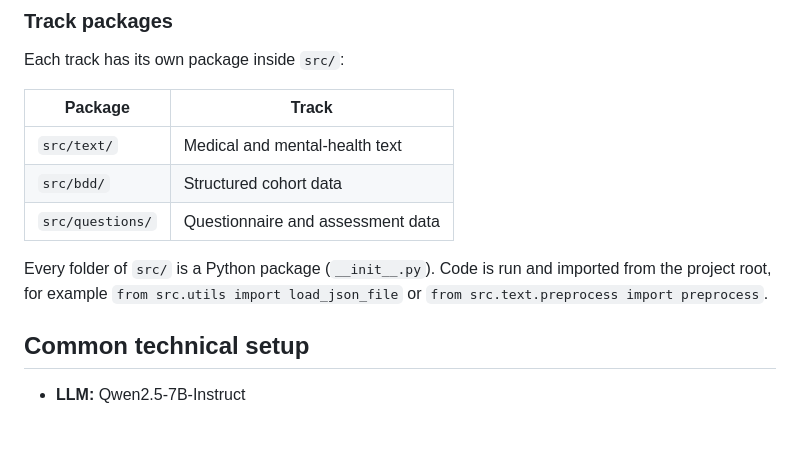
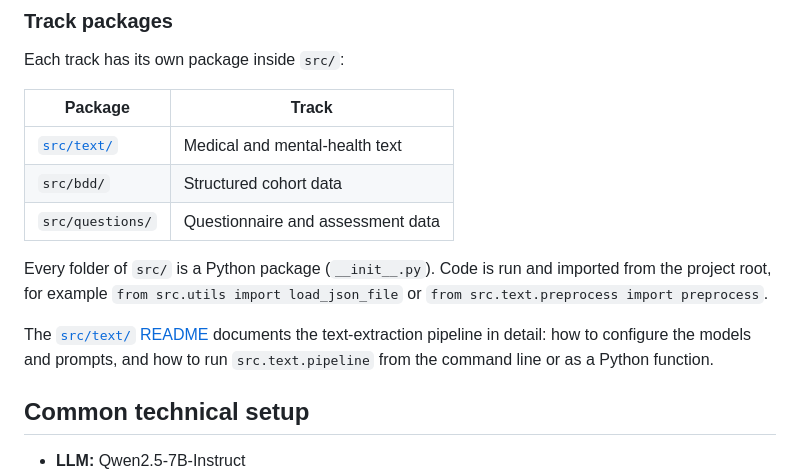
Before and after one commit to Nushrat-Jahan/MedOnto, a Markdown page: README.md, the part around the change. Drawn GitHub-style; blank space fills up the shorter version.

```diff
--- a/README.md
+++ b/README.md
@@ -71,13 +71,17 @@ Each track has its own package inside `src/`:
 
 | Package | Track |
 |---|---|
-| `src/text/` | Medical and mental-health text |
+| [`src/text/`](src/text/README.md) | Medical and mental-health text |
 | `src/bdd/` | Structured cohort data |
 | `src/questions/` | Questionnaire and assessment data |
 
 Every folder of `src/` is a Python package (`__init__.py`). Code is run and imported from the
 project root, for example `from src.utils import load_json_file` or
 `from src.text.preprocess import preprocess`.
+
+The [`src/text/` README](src/text/README.md) documents the text-extraction pipeline in detail:
+how to configure the models and prompts, and how to run `src.text.pipeline` from the command
+line or as a Python function.
 
 ## Common technical setup
 
```
Also changed, not shown: src/text/README.md (added, +291 -0 lines).
